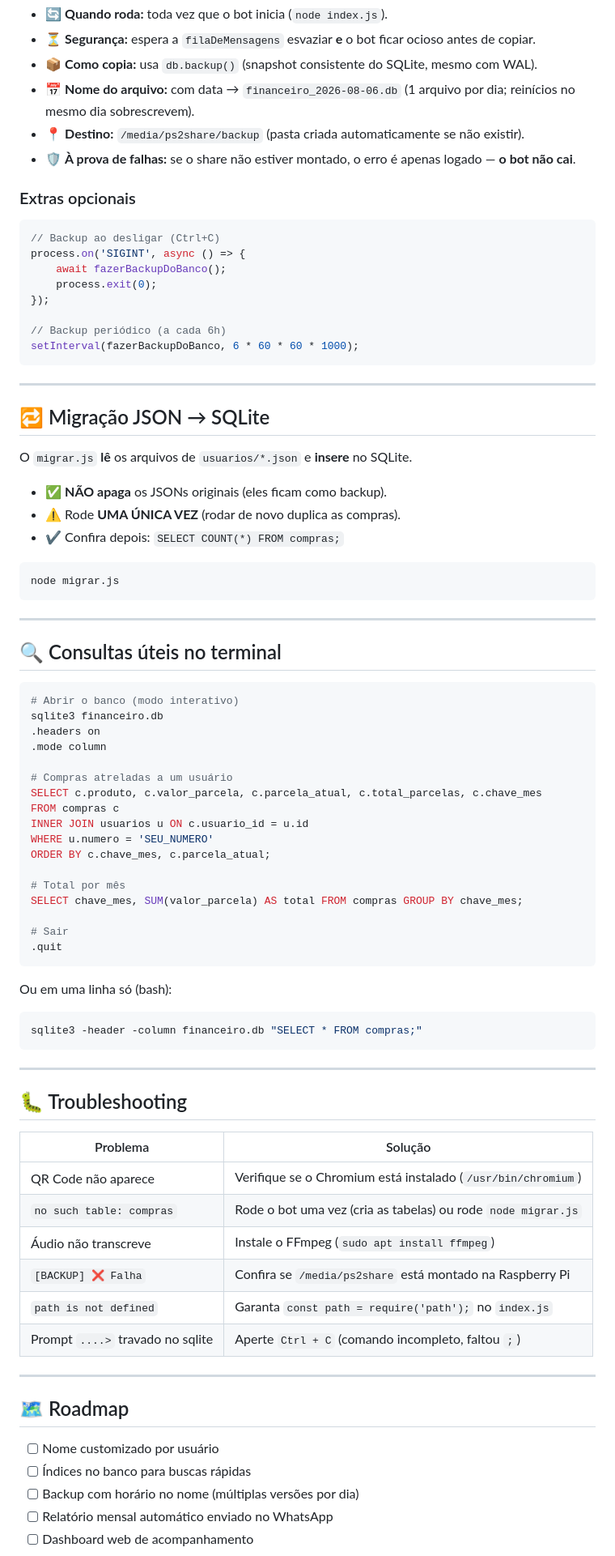
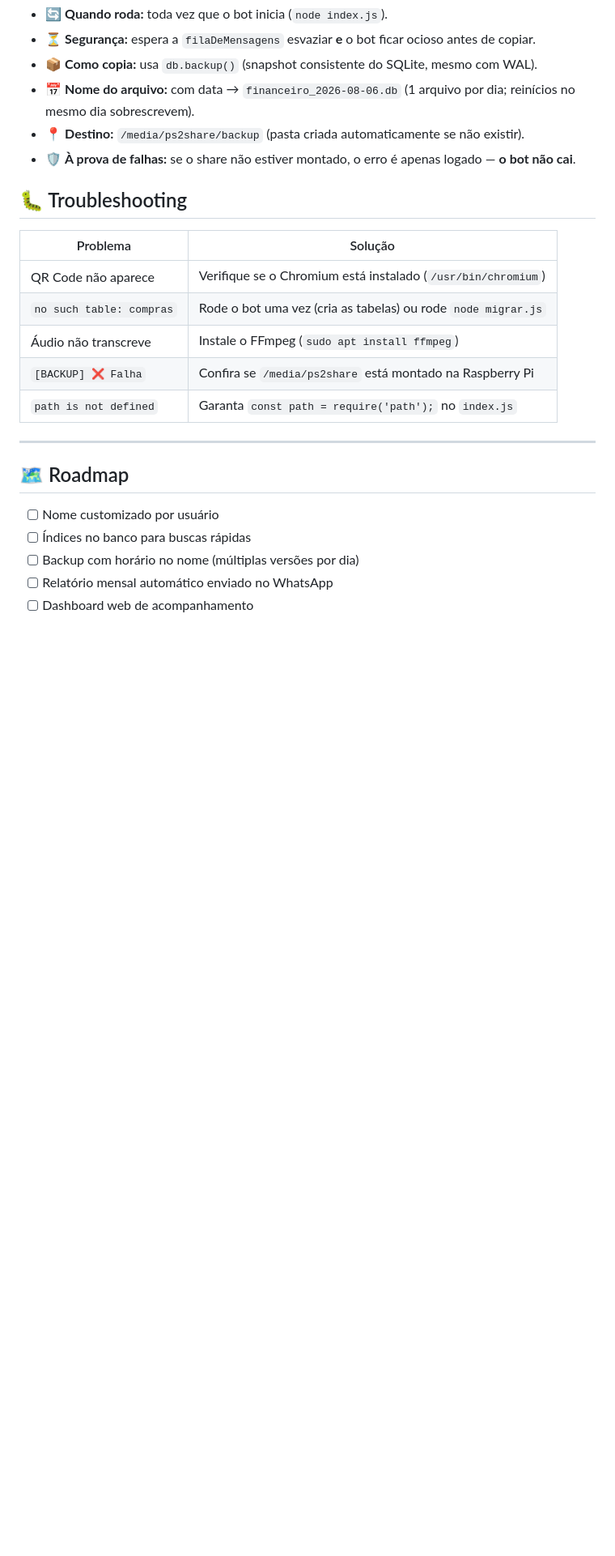
Before and after one commit to Mephisto-G/BotFinancas, a Markdown page: README.md, the part around one of its changes. Shown at 81% size. Drawn GitHub-style; blank space fills up the shorter version.

Commit message:
Clean up README by removing optional sections
Removed optional extras and migration instructions from README.

````diff
--- a/README.md
+++ b/README.md
@@ -179,62 +179,6 @@ CREATE TABLE compras (
 - 📍 **Destino:** `/media/ps2share/backup` (pasta criada automaticamente se não existir).
 - 🛡️ **À prova de falhas:** se o share não estiver montado, o erro é apenas logado — **o bot não cai**.
 
-### Extras opcionais
-```javascript
-// Backup ao desligar (Ctrl+C)
-process.on('SIGINT', async () => {
-    await fazerBackupDoBanco();
-    process.exit(0);
-});
-
-// Backup periódico (a cada 6h)
-setInterval(fazerBackupDoBanco, 6 * 60 * 60 * 1000);
-```
-
----
-
-## 🔁 Migração JSON → SQLite
-
-O `migrar.js` **lê** os arquivos de `usuarios/*.json` e **insere** no SQLite.
-
-- ✅ **NÃO apaga** os JSONs originais (eles ficam como backup).
-- ⚠️ Rode **UMA ÚNICA VEZ** (rodar de novo duplica as compras).
-- ✔️ Confira depois: `SELECT COUNT(*) FROM compras;`
-
-```bash
-node migrar.js
-```
-
----
-
-## 🔍 Consultas úteis no terminal
-
-```bash
-# Abrir o banco (modo interativo)
-sqlite3 financeiro.db
-.headers on
-.mode column
-
-# Compras atreladas a um usuário
-SELECT c.produto, c.valor_parcela, c.parcela_atual, c.total_parcelas, c.chave_mes
-FROM compras c
-INNER JOIN usuarios u ON c.usuario_id = u.id
-WHERE u.numero = 'SEU_NUMERO'
-ORDER BY c.chave_mes, c.parcela_atual;
-
-# Total por mês
-SELECT chave_mes, SUM(valor_parcela) AS total FROM compras GROUP BY chave_mes;
-
-# Sair
-.quit
-```
-
-Ou em uma linha só (bash):
-```bash
-sqlite3 -header -column financeiro.db "SELECT * FROM compras;"
-```
-
----
 
 ## 🐛 Troubleshooting
 
@@ -245,8 +189,6 @@ sqlite3 -header -column financeiro.db "SELECT * FROM compras;"
 | Áudio não transcreve | Instale o FFmpeg (`sudo apt install ffmpeg`) |
 | `[BACKUP] ❌ Falha` | Confira se `/media/ps2share` está montado na Raspberry Pi |
 | `path is not defined` | Garanta `const path = require('path');` no `index.js` |
-| Prompt `....>` travado no sqlite | Aperte `Ctrl + C` (comando incompleto, faltou `;`) |
-
 ---
 
 ## 🗺️ Roadmap
````
Also changed, not shown: other parts of README.md (+1 -3 lines).
